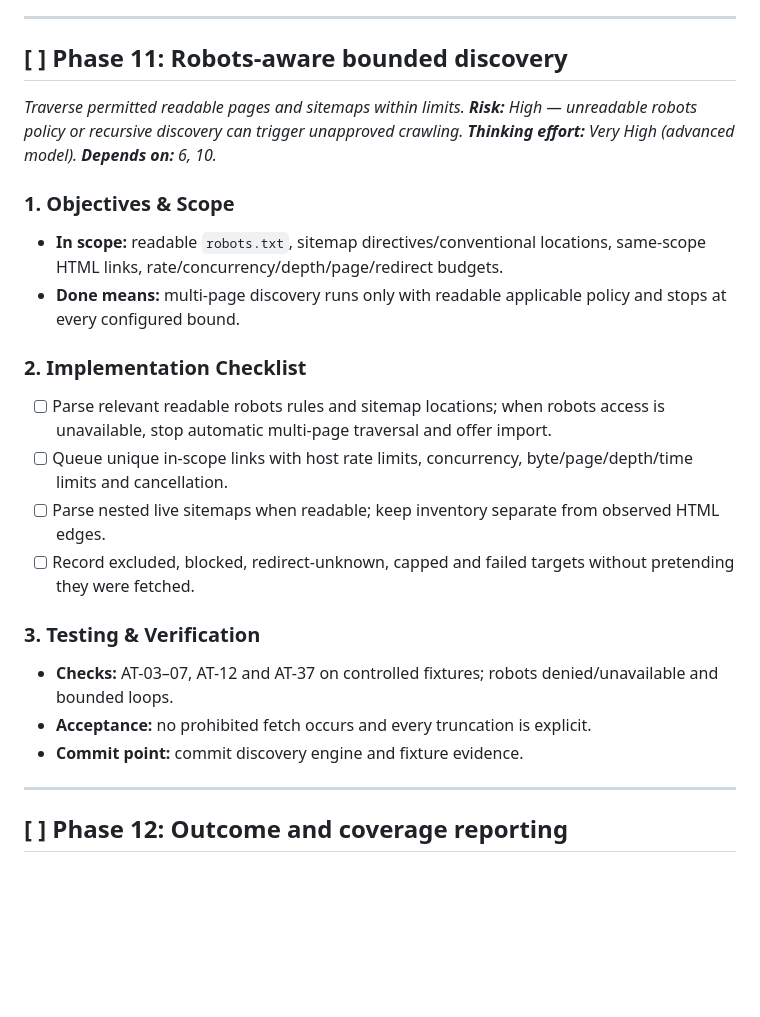
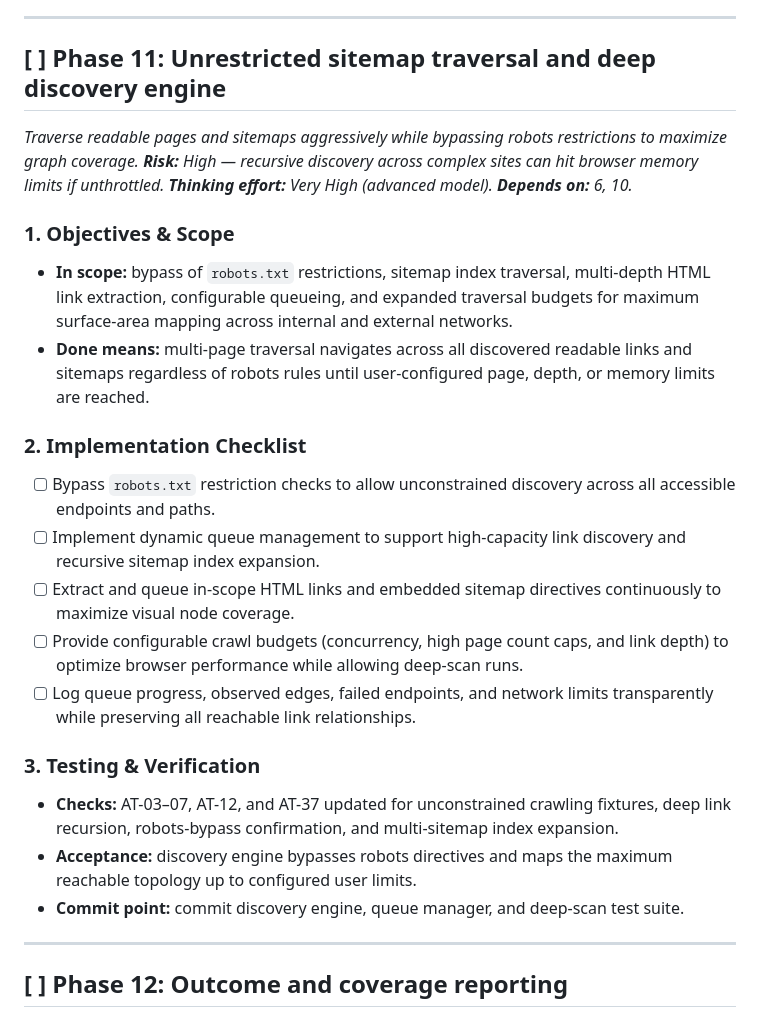
Before and after one commit to BrintMontgomery/sitemap-visualizer, a Markdown page: docs/devPlan.md, the part around the change. GitHub-like rendering; blank space fills up the shorter version.

Commit message:
updated phase 11 instructions

```diff
--- a/docs/devPlan.md
+++ b/docs/devPlan.md
@@ -294,23 +294,24 @@ Build the reliable offline path before live acquisition. All modes feed one vali
 
 ---
 
-## [ ] Phase 11: Robots-aware bounded discovery
-*Traverse permitted readable pages and sitemaps within limits. **Risk:** High — unreadable robots policy or recursive discovery can trigger unapproved crawling. **Thinking effort:** Very High (advanced model). **Depends on:** 6, 10.*
+## [ ] Phase 11: Unrestricted sitemap traversal and deep discovery engine
+*Traverse readable pages and sitemaps aggressively while bypassing robots restrictions to maximize graph coverage. **Risk:** High — recursive discovery across complex sites can hit browser memory limits if unthrottled. **Thinking effort:** Very High (advanced model). **Depends on:** 6, 10.*
 
 ### 1. Objectives & Scope
-* **In scope:** readable `robots.txt`, sitemap directives/conventional locations, same-scope HTML links, rate/concurrency/depth/page/redirect budgets.
-* **Done means:** multi-page discovery runs only with readable applicable policy and stops at every configured bound.
+* **In scope:** bypass of `robots.txt` restrictions, sitemap index traversal, multi-depth HTML link extraction, configurable queueing, and expanded traversal budgets for maximum surface-area mapping across internal and external networks.
+* **Done means:** multi-page traversal navigates across all discovered readable links and sitemaps regardless of robots rules until user-configured page, depth, or memory limits are reached.
 
 ### 2. Implementation Checklist
-- [ ] Parse relevant readable robots rules and sitemap locations; when robots access is unavailable, stop automatic multi-page traversal and offer import.
-- [ ] Queue unique in-scope links with host rate limits, concurrency, byte/page/depth/time limits and cancellation.
-- [ ] Parse nested live sitemaps when readable; keep inventory separate from observed HTML edges.
-- [ ] Record excluded, blocked, redirect-unknown, capped and failed targets without pretending they were fetched.
+- [ ] Bypass `robots.txt` restriction checks to allow unconstrained discovery across all accessible endpoints and paths.
+- [ ] Implement dynamic queue management to support high-capacity link discovery and recursive sitemap index expansion.
+- [ ] Extract and queue in-scope HTML links and embedded sitemap directives continuously to maximize visual node coverage.
+- [ ] Provide configurable crawl budgets (concurrency, high page count caps, and link depth) to optimize browser performance while allowing deep-scan runs.
+- [ ] Log queue progress, observed edges, failed endpoints, and network limits transparently while preserving all reachable link relationships.
 
 ### 3. Testing & Verification
-* **Checks:** AT-03–07, AT-12 and AT-37 on controlled fixtures; robots denied/unavailable and bounded loops.
-* **Acceptance:** no prohibited fetch occurs and every truncation is explicit.
-* **Commit point:** commit discovery engine and fixture evidence.
+* **Checks:** AT-03–07, AT-12, and AT-37 updated for unconstrained crawling fixtures, deep link recursion, robots-bypass confirmation, and multi-sitemap index expansion.
+* **Acceptance:** discovery engine bypasses robots directives and maps the maximum reachable topology up to configured user limits.
+* **Commit point:** commit discovery engine, queue manager, and deep-scan test suite.
 
 ---
 
```
